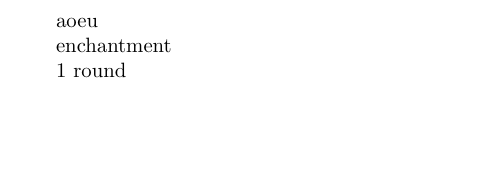
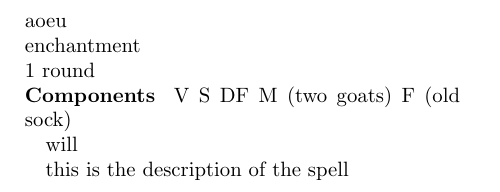
Before and after one commit to mfilmer/spelllist, a LaTeX problem sheet (example.tex, which reads spelllist.cls): part of the page, cut so that both start at the same text, the shorter picture padded with empty space. Compiled offline with pdfLaTeX.

Commit message:
Added more stuff

```diff
--- a/example.tex
+++ b/example.tex
@@ -5,5 +5,12 @@
     \spellname{aoeu}
     \castingtime{\oneround}
     \spellschool{enchantment}
+    \verbal
+    \somatic
+    \material{two goats}
+    \divinefocus
+    \focus{old sock}
+    \savingthrow{will}
+    \spelldescription{this is the description of the spell}
   \end{spell}
 \end{document}
--- a/spelllist.cls
+++ b/spelllist.cls
@@ -47,7 +47,7 @@
 }
 
 % Default options
-\ExecuteOptions{1}
+\ExecuteOptions{}
 
 % Process options
 \ProcessOptions\relax
@@ -55,7 +55,7 @@
 %%%%%%%%%%%%%%%%%%%%%%%%%%%
 %%%%% Load Base Class %%%%%
 %%%%%%%%%%%%%%%%%%%%%%%%%%%
-\LoadClass{article}
+\LoadClass[twocolumn]{article}
 
 %%%%%%%%%%%%%%%%%%%%
 %%%%% Packages %%%%%
@@ -71,23 +71,28 @@
 %%%%%%%%%%%%%%%%%%%%%%%%%%%%%%%
 
 \newcommand\@typesetspell{
-  \@spellname
+  \noindent\@spellname
 
-  \@spellschool
+  \noindent\@spellschool
 
-  \@castingtime
+  \noindent\@castingtime
 
-  %\@spellcomponents
+  \noindent\textbf{Components}
+  \if@verbal{} V\fi
+  \if@somatic{} S\fi
+  \if@divinefocus{} DF\fi
+  \if@material{} M (\@material)\fi
+  \if@focus{} F (\@focus)\fi
 
-  \@castingrange
+  \noindent\@castingrange
 
-  \@spelltarget
+  \noindent\@spelltarget
 
-  \@spellduration
+  \noindent\@spellduration
 
-  %\@savingthrow
+  \@savingthrow
 
-  %\@description
+  \@description
 }
 
 \newenvironment{spell}
@@ -106,7 +111,7 @@
 
     \newcommand\@castingrange{}
     \newcommand\castingrange[1]{\renewcommand\@castingrange{##1}}
-    \newcommand\shortrange{short}
+    \newcommand\shortrange{short (25 ft. + 5 ft./2 levels)}
     \newcommand\mediumrange{medium (100 ft. + 10 ft./level)}
     \newcommand\longrange{long}
 
@@ -116,15 +121,24 @@
     \newcommand\@spellduration{}
     \newcommand\spellduration[1]{\renewcommand\@spellduration{##1}}
 
+    \newcommand\@savingthrow{}
+    \newcommand\savingthrow[1]{\renewcommand\@savingthrow{##1}}
+
+    \newcommand\@description{}
+    \newcommand\spelldescription[1]{\renewcommand\@description{##1}}
+
     % Spell components
-    \newif\ifverbal
-    \newif\ifsomatic
-    \newif\ifdivinefocus
-    \newif\ifmaterial
+    \newif\if@verbal
+    \newcommand\verbal\@verbaltrue
+    \newif\if@somatic
+    \newcommand\somatic\@somatictrue
+    \newif\if@divinefocus
+    \newcommand\divinefocus\@divinefocustrue
+    \newif\if@material
     \newcommand\@material{}
-    \newcommand\material[1]{\renewcommand\@material{##1}\materialtrue}
-    \newif\iffocus
+    \newcommand\material[1]{\renewcommand\@material{##1}\@materialtrue}
+    \newif\if@focus
     \newcommand\@focus{}
-    \newcommand\focus[1]{\renewcommand\@focus{##1}\focustrue}
+    \newcommand\focus[1]{\renewcommand\@focus{##1}\@focustrue}
   }
   {\@typesetspell}
```
